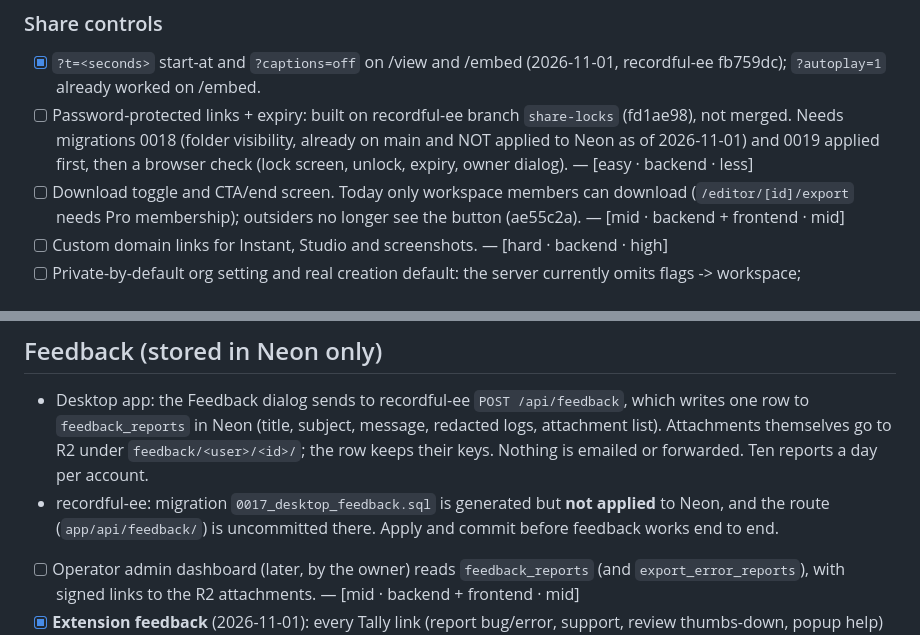
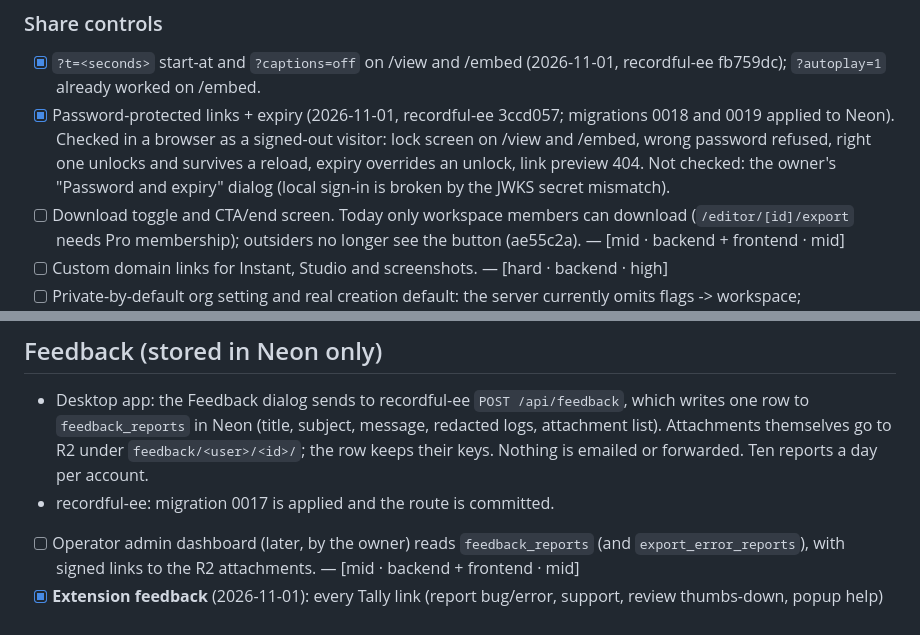
Before and after one commit to iKislay/recordful, a Markdown page: TODO.md, 2 parts joined by grey strips. Rendered like a GitHub page.

Commit message:
TODO: password and expiry links shipped, migrations applied
Co-Authored-By: Claude Opus 5.5 <noreply@anthropic.com>

```diff
--- a/TODO.md
+++ b/TODO.md
@@ -84,7 +84,7 @@ Current state: macOS has native capture-output recovery (`recoverNativeMacCaptur
 ### Share controls
 
 - [x] `?t=<seconds>` start-at and `?captions=off` on /view and /embed (2026-11-01, recordful-ee fb759dc); `?autoplay=1` already worked on /embed.
-- [ ] Password-protected links + expiry: built on recordful-ee branch `share-locks` (fd1ae98), not merged. Needs migrations 0018 (folder visibility, already on main and NOT applied to Neon as of 2026-11-01) and 0019 applied first, then a browser check (lock screen, unlock, expiry, owner dialog). — [easy · backend · less]
+- [x] Password-protected links + expiry (2026-11-01, recordful-ee 3ccd057; migrations 0018 and 0019 applied to Neon). Checked in a browser as a signed-out visitor: lock screen on /view and /embed, wrong password refused, right one unlocks and survives a reload, expiry overrides an unlock, link preview 404. Not checked: the owner's "Password and expiry" dialog (local sign-in is broken by the JWKS secret mismatch).
 - [ ] Download toggle and CTA/end screen. Today only workspace members can download (`/editor/[id]/export` needs Pro membership); outsiders no longer see the button (ae55c2a). — [mid · backend + frontend · mid]
 - [ ] Custom domain links for Instant, Studio and screenshots. — [hard · backend · high]
 - [ ] Private-by-default org setting and real creation default: the server currently omits flags -> workspace; extension/desktop new shares default public. Add embed presets; OG dimensions. — [mid · backend · mid]
@@ -223,7 +223,7 @@ Left to port:
 ## Feedback (stored in Neon only)
 
 - Desktop app: the Feedback dialog sends to recordful-ee `POST /api/feedback`, which writes one row to `feedback_reports` in Neon (title, subject, message, redacted logs, attachment list). Attachments themselves go to R2 under `feedback/<user>/<id>/`; the row keeps their keys. Nothing is emailed or forwarded. Ten reports a day per account.
-- recordful-ee: migration `0017_desktop_feedback.sql` is generated but **not applied** to Neon, and the route (`app/api/feedback/`) is uncommitted there. Apply and commit before feedback works end to end.
+- recordful-ee: migration 0017 is applied and the route is committed.
 - [ ] Operator admin dashboard (later, by the owner) reads `feedback_reports` (and `export_error_reports`), with signed links to the R2 attachments. — [mid · backend + frontend · mid]
 - [x] **Extension feedback** (2026-11-01): every Tally link (report bug/error, support, review thumbs-down, popup help) opens `recordful.app/feedback` (`recordful-ee/app/feedback/`), which signs in first, saves to `/api/feedback` with the support context as logs and uploads attachments (the support zip). The uninstall survey stays on Tally (`tally.so/r/KYdb1X`): the API needs an account and the extension is gone by then.
 
```
